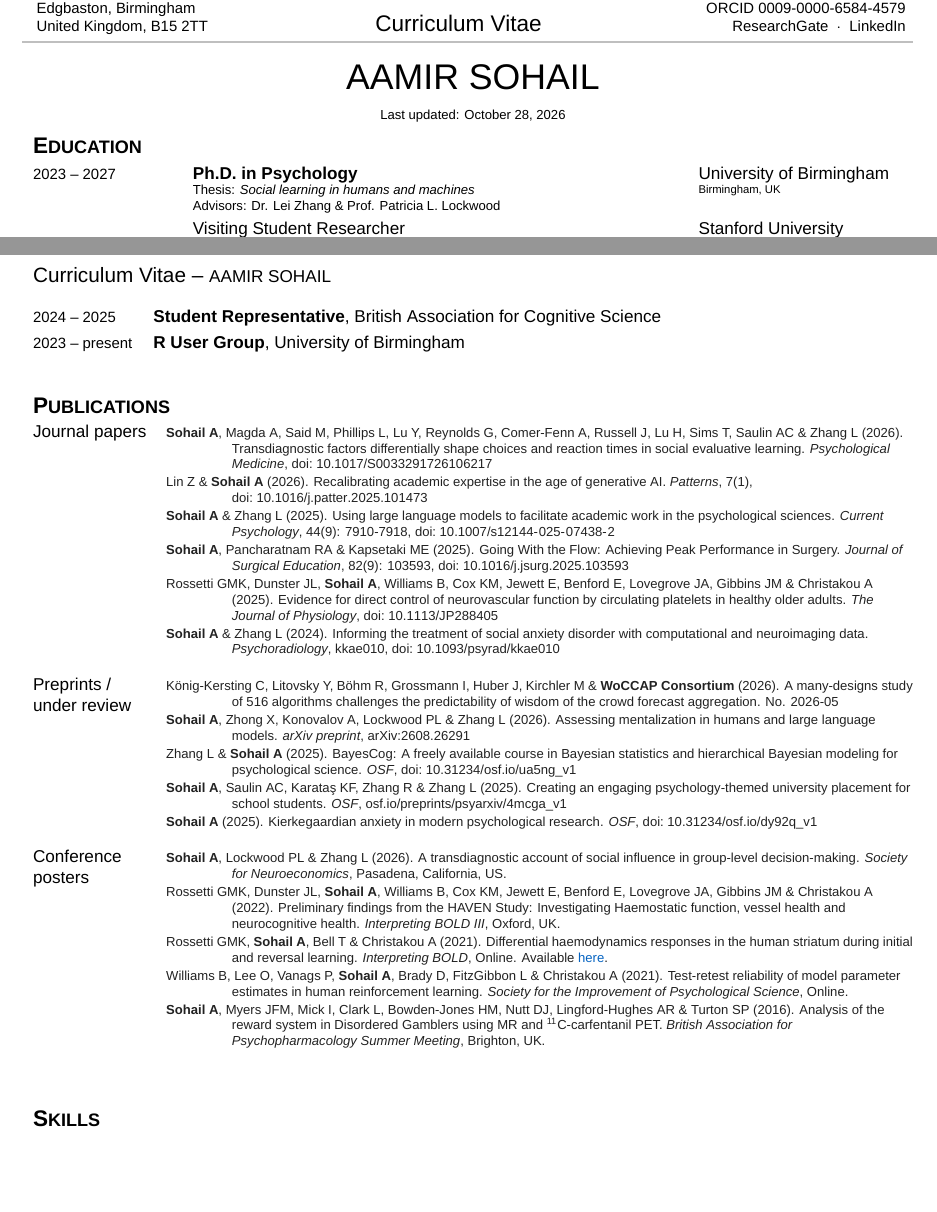
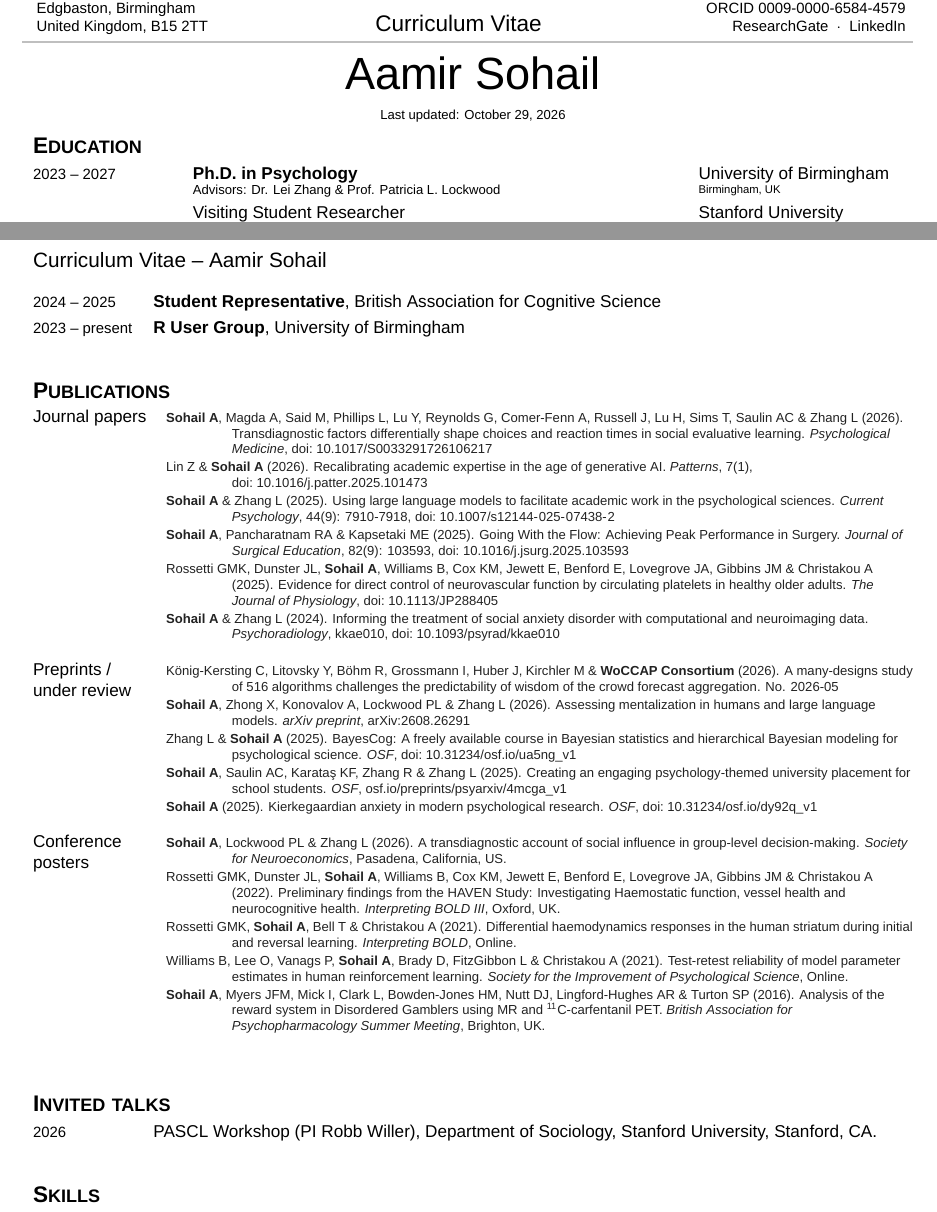
Before and after one commit to sohaamir/academic_cvs, a LaTeX CV (helvetica_neue_latex_cv/main.tex, which reads helvetica_neue_latex_cv/education.tex, helvetica_neue_latex_cv/helvetica_neue_cv.cls, helvetica_neue_latex_cv/invited_talks.tex): two parts of pages 1 and 2 of 2, joined at a grey line, cut so that both start at the same text, the shorter picture padded with empty space. Compiled offline with XeLaTeX; a missing font is replaced by an installed copy or a similar font.

Commit message:
feat(helvetica): invited talks section, drop PhD thesis line and poster link, name in title case
- New 'Invited talks' section above Skills (invited_talks.tex): 2026 PASCL Workshop, Stanford.
- Remove the thesis title from the PhD entry and 'Available here' from the Rossetti et al. 2021 poster.
- Name no longer set in fake small caps (title and running head).
- Last updated: October 29, 2026; rebuilt main.pdf.

Co-Authored-By: Claude Opus 5.5 <noreply@anthropic.com>

```diff
--- a/helvetica_neue_latex_cv/education.tex
+++ b/helvetica_neue_latex_cv/education.tex
@@ -1,7 +1,6 @@
 \cventry{2023 -- 2027}
 	{\textbf{Ph.D. in Psychology}}
-	{Thesis: \emph{Social learning in humans and machines} \\
-	Advisors: Dr. Lei Zhang \& Prof. Patricia L. Lockwood}
+	{Advisors: Dr. Lei Zhang \& Prof. Patricia L. Lockwood}
 	{University of Birmingham}
 	{Birmingham, UK}
 
--- a/helvetica_neue_latex_cv/helvetica_neue_cv.cls
+++ b/helvetica_neue_latex_cv/helvetica_neue_cv.cls
@@ -138,7 +138,7 @@
 	\AddToHookNext{shipout/foreground}{\cv@firstpageheader}%
 	\vspace*{-17bp}%
 	{\centering
-		\sizename\fakesc[0.79]{\cv@name}\par
+		\sizename\cv@name\par
 		\ifx\cv@updated\@empty\else
 			\vspace{-12bp}{\sizedesc Last updated: \cv@updated}\par
 		\fi}%
@@ -160,7 +160,7 @@
 }
 \fancypagestyle{cv}{%
 	\fancyhf{}%
-	\fancyhead[L]{\sizerunhead Curriculum Vitae -- \fakesc[0.826]{\cv@name}}%
+	\fancyhead[L]{\sizerunhead Curriculum Vitae -- \cv@name}%
 	\fancyfoot[C]{\cv@pagecount}%
 }
 \pagestyle{cv}
--- /dev/null
+++ b/helvetica_neue_latex_cv/invited_talks.tex
@@ -0,0 +1,3 @@
+% Invited talks, one year heading in the left column per year.
+\cvitem{2026}
+	{PASCL Workshop (PI Robb Willer), Department of Sociology, Stanford University, Stanford, CA.}
--- a/helvetica_neue_latex_cv/main.tex
+++ b/helvetica_neue_latex_cv/main.tex
@@ -20,7 +20,7 @@
 	~$\cdot$~
 	\plainhref{https://www.linkedin.com/in/aamir-sohail-3a42b9293}{LinkedIn}}
 
-\cvupdated{October 28, 2026}
+\cvupdated{October 29, 2026}
 
 \hypersetup{pdftitle={Curriculum Vitae -- Aamir Sohail}, pdfauthor={Aamir Sohail}}
 
@@ -67,6 +67,10 @@
 \input{posters.tex}
 
 %%%%%%%%%%%%%%%%%%%%%%%%%%%%%%%%%%%%%%%%%%%%%%%%%%%%%%%%%%%%%%%%%%%%%%%%%%%%%%
+\section{Invited talks}
+\input{invited_talks.tex}
+
+%%%%%%%%%%%%%%%%%%%%%%%%%%%%%%%%%%%%%%%%%%%%%%%%%%%%%%%%%%%%%%%%%%%%%%%%%%%%%%
 \section{Skills}
 \input{skills.tex}
 
--- a/helvetica_neue_latex_cv/posters.tex
+++ b/helvetica_neue_latex_cv/posters.tex
@@ -8,8 +8,7 @@
 	function, vessel health and neurocognitive health. \emph{Interpreting BOLD III}, Oxford, UK.}
 
 \pub{Rossetti GMK, \me, Bell T \& Christakou A (\yr{2021}). Differential haemodynamics responses in the
-	human striatum during initial and reversal learning. \emph{Interpreting BOLD}, Online.
-	Available \href{https://github.com/sohaamir/misc_materials/tree/main/posters}{here}.}
+	human striatum during initial and reversal learning. \emph{Interpreting BOLD}, Online.}
 
 \pub{Williams B, Lee O, Vanags P, \me, Brady D, FitzGibbon L \& Christakou A (\yr{2021}). Test-retest
 	reliability of model parameter estimates in human reinforcement learning. \emph{Society for the
```
Also changed, not shown: helvetica_neue_latex_cv/main.pdf, 2 other files.
